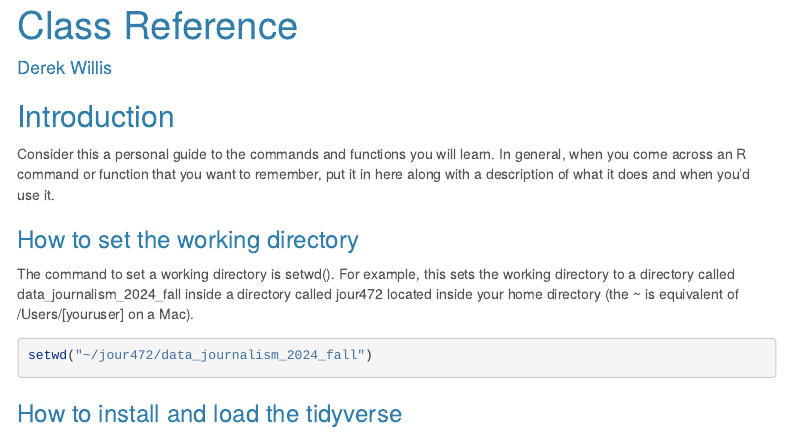
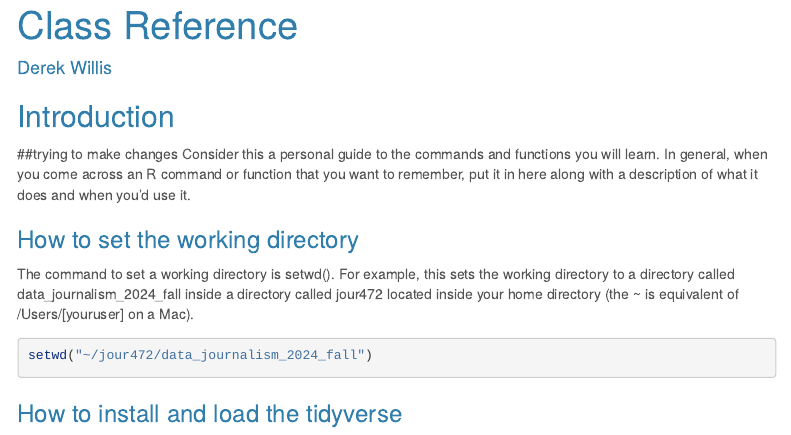
Before and after one commit to izjensen0/Jensendata_journalism_2024_fall, an R Markdown document (my_class_reference.rmd): the page in a window 1100 px wide, from its top. Rendered offline with R 4.5, knitr and Pandoc, with nearby package versions; menus at the side of the page are left out.

Commit message:
required update
little changes

````diff
--- a/my_class_reference.rmd
+++ b/my_class_reference.rmd
@@ -16,7 +16,7 @@ knitr::opts_chunk$set(echo = TRUE)
 ```
 
 ## Introduction
-
+##trying to make changes
 Consider this a personal guide to the commands and functions you will learn. In general, when you come across an R command or function that you want to remember, put it in here along with a description of what it does and when you'd use it.
 
 ### How to set the working directory
````
